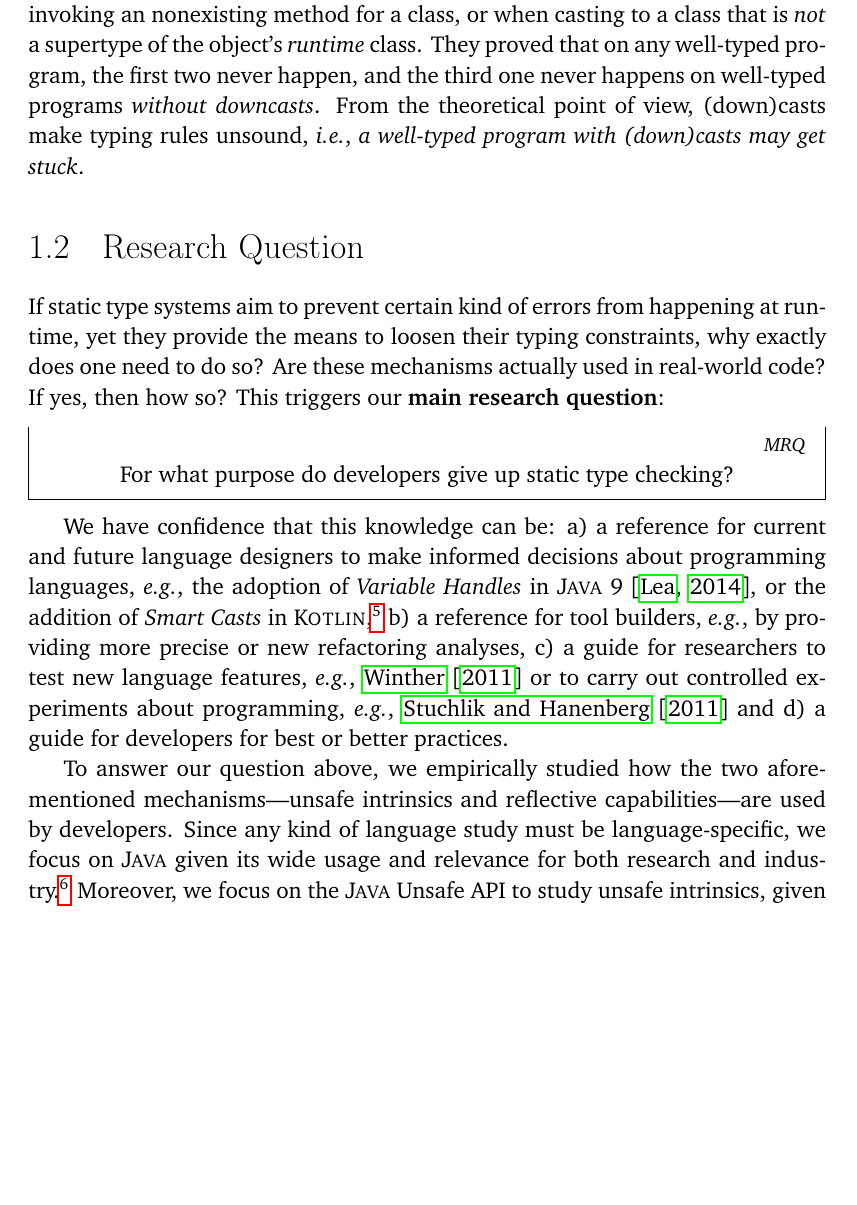
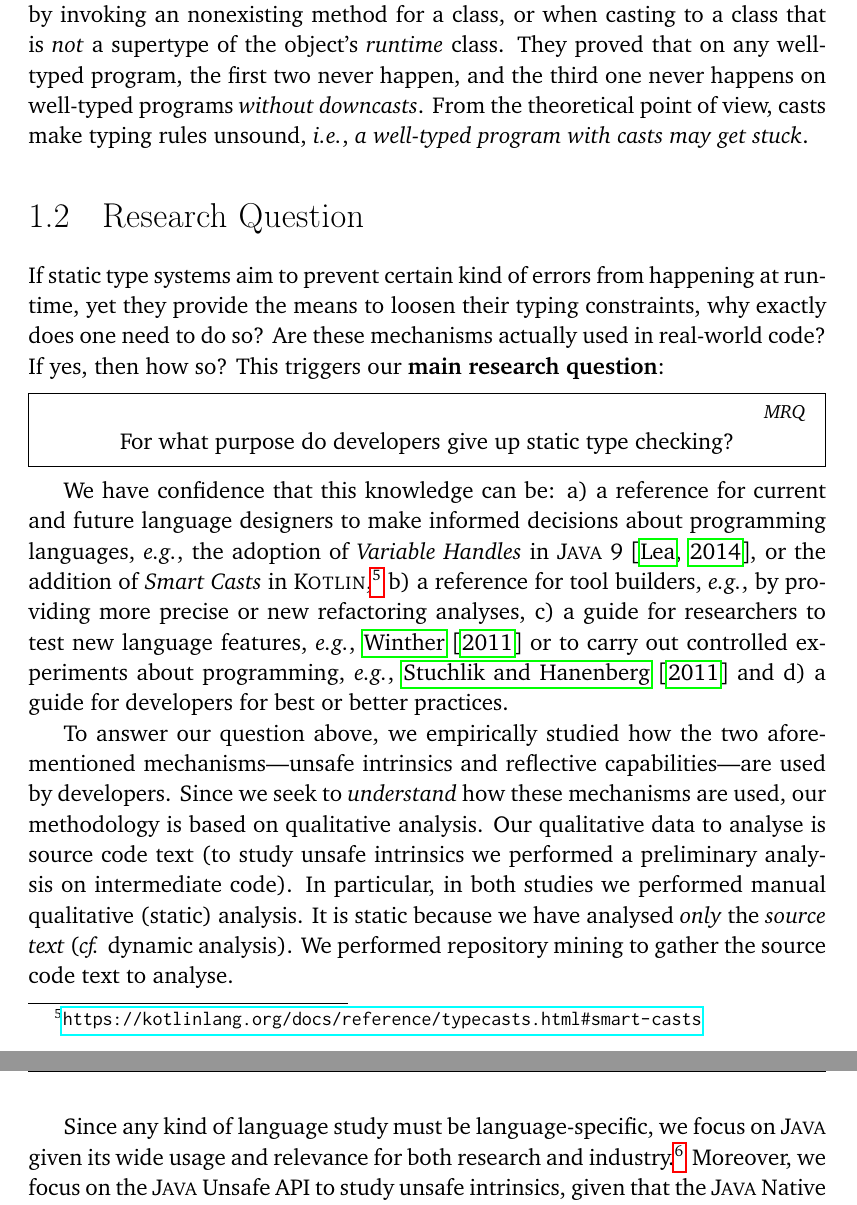
Before and after one commit to acuarica/phd-thesis, a LaTeX thesis (phd-thesis.tex, which reads cha-introduction.tex): part of page 26 of 197 before the commit and two parts of pages 26 and 27 of 197 after it, the two joined at a grey line, cut so that both start at the same text, the shorter picture padded with empty space. Compiled offline with pdfLaTeX.

Commit message:
Qualitative analysis.

```diff
--- a/cha-introduction.tex
+++ b/cha-introduction.tex
@@ -130,9 +130,8 @@ by invoking an nonexisting method for a class,
 or when casting to a class that is \emph{not} a supertype of the object's \emph{runtime} class.
 They proved that on any well-typed program, the first two never happen,
 and the third one never happens on well-typed programs \emph{without downcasts}.
-From the theoretical point of view,
-(down)casts make typing rules unsound, \ie{},
-\emph{a well-typed program with (down)casts may get stuck}.
+From the theoretical point of view, casts make typing rules unsound, \ie{},
+\emph{a well-typed program with casts may get stuck}.
 
 \section{Research Question}
 
@@ -163,6 +162,15 @@ or the addition of \emph{Smart Casts} in \lang{Kotlin},\footnote{\url{https://ko
 
 To answer our question above,
 we empirically studied how the two aforementioned mechanisms---unsafe intrinsics and reflective capabilities---are used by developers.
+Since we seek to \emph{understand} how these mechanisms are used,
+our methodology is based on qualitative analysis.
+Our qualitative data to analyse is source code text
+(to study unsafe intrinsics we performed a preliminary analysis on intermediate code).
+In particular, in both studies we performed manual qualitative (static) analysis.
+It is static because we have analysed \emph{only} the \emph{source text}
+(\cf{} dynamic analysis).
+We performed repository mining to gather the source code text to analyse.
+
 Since any kind of language study must be language-specific,
 we focus on \java{} given its wide usage and relevance for both
 research and industry.%
```
Also changed, not shown: cha-conclusions.tex (+5 -1 lines), 1 other file.
